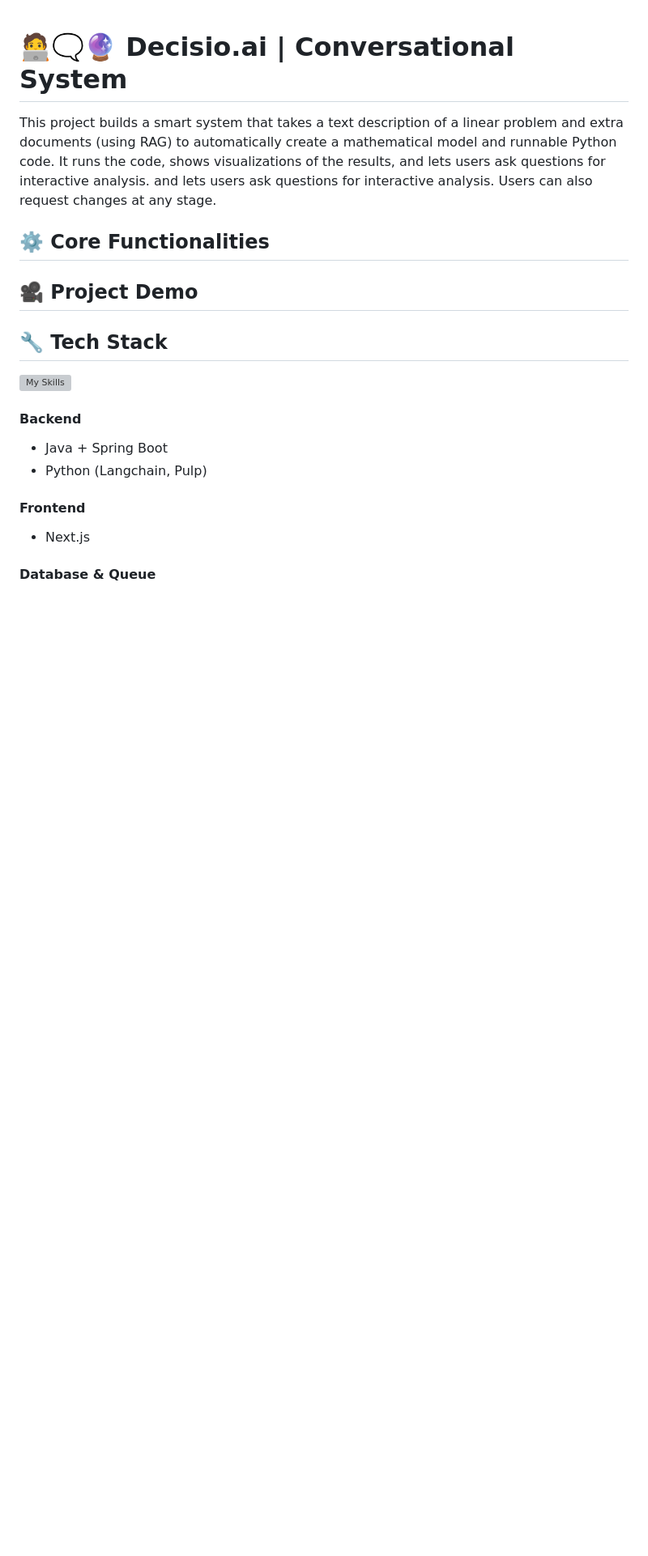
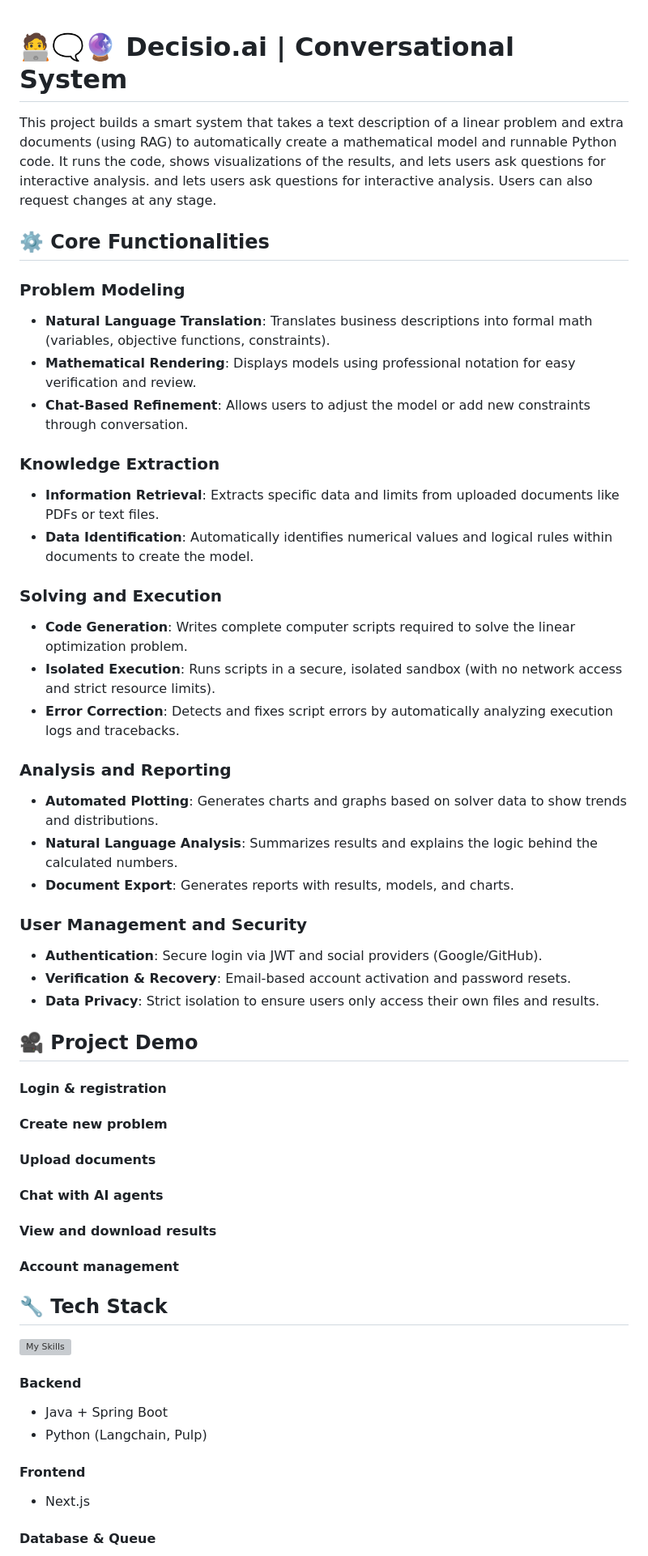
Before and after one commit to Kerciu/conversational-system, a Markdown page: README.md, the part around one of its changes. Shown at 81% size. Rendered like a GitHub page; blank space fills up the shorter version; grey boxes are pictures that could not be loaded.

Commit message:
functionalities description

```diff
--- a/README.md
+++ b/README.md
@@ -1,8 +1,39 @@
 # 🧑‍💻🗨️🔮 Decisio.ai | Conversational System
 This project builds a smart system that takes a text description of a linear problem and extra documents (using RAG) to automatically create a mathematical model and runnable Python code. It runs the code, shows visualizations of the results, and lets users ask questions for interactive analysis. and lets users ask questions for interactive analysis. Users can also request changes at any stage.
+
 ## ⚙️ Core Functionalities
 
+### Problem Modeling
+- **Natural Language Translation**: Translates business descriptions into formal math (variables, objective functions, constraints).
+- **Mathematical Rendering**: Displays models using professional notation for easy verification and review.
+- **Chat-Based Refinement**: Allows users to adjust the model or add new constraints through conversation.
+
+### Knowledge Extraction
+- **Information Retrieval**: Extracts specific data and limits from uploaded documents like PDFs or text files.
+- **Data Identification**: Automatically identifies numerical values and logical rules within documents to create the model.
+
+### Solving and Execution
+- **Code Generation**: Writes complete computer scripts required to solve the linear optimization problem.
+- **Isolated Execution**: Runs scripts in a secure, isolated sandbox (with no network access and strict resource limits).
+- **Error Correction**: Detects and fixes script errors by automatically analyzing execution logs and tracebacks.
+
+### Analysis and Reporting
+- **Automated Plotting**: Generates charts and graphs based on solver data to show trends and distributions.
+- **Natural Language Analysis**: Summarizes results and explains the logic behind the calculated numbers.
+- **Document Export**: Generates reports with results, models, and charts.
+
+### User Management and Security
+- **Authentication**: Secure login via JWT and social providers (Google/GitHub).
+- **Verification & Recovery**: Email-based account activation and password resets.
+- **Data Privacy**: Strict isolation to ensure users only access their own files and results.
+
 ## 🎥 Project Demo
+#### Login & registration
+#### Create new problem
+#### Upload documents
+#### Chat with AI agents
+#### View and download results
+#### Account management
 
 ## 🔧 Tech Stack
 [![My Skills](https://skillicons.dev/icons?i=java,spring,python,nextjs,postgresql,redis,rabbitmq,docker,git,githubactions)](https://skillicons.dev)
```
Also changed, not shown: other parts of README.md (+7 -3 lines).
